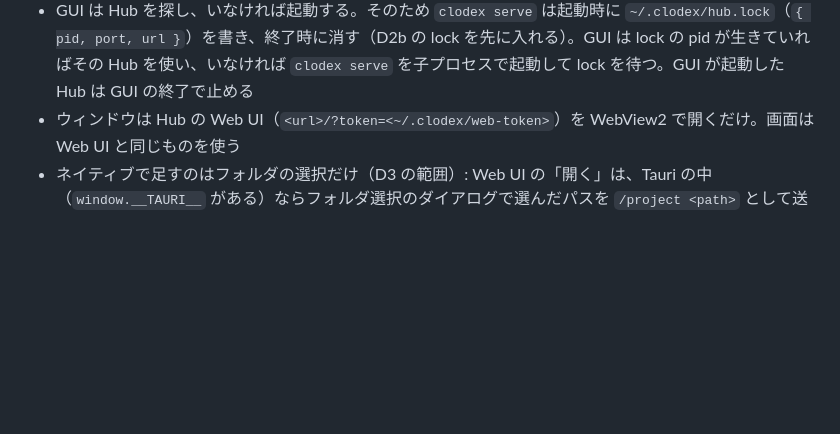
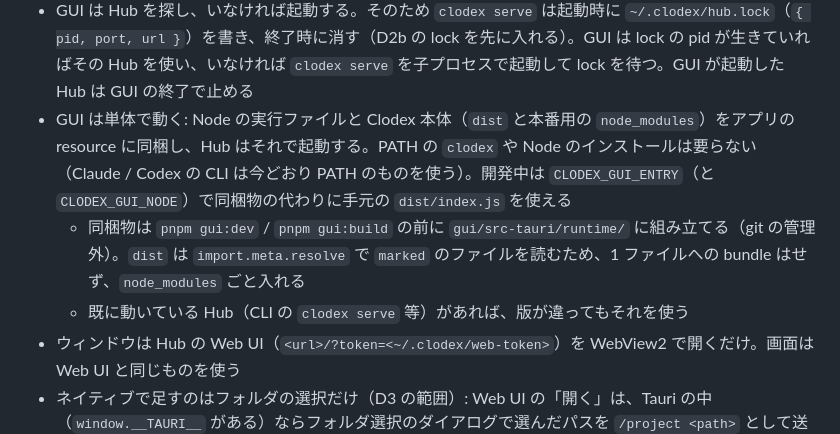
Before and after one commit to HiraG-62/Clodex, a Markdown page: docs/DESIGN.md, the part around the change. Rendered like a GitHub page; blank space fills up the shorter version.

Commit message:
docs: GUI に Node と Clodex 本体を同梱して単体で動かす方針と設計書を追加する
Co-Authored-By: Claude Opus 5.5 <noreply@anthropic.com>

```diff
--- a/docs/DESIGN.md
+++ b/docs/DESIGN.md
@@ -1817,6 +1817,9 @@ D3 の詳細（Tauri GUI。Windows）:
 
 - `gui/` に Tauri v2 のプロジェクトを置く（Rust。`pnpm gui:dev` / `pnpm gui:build`。Tauri の CLI は devDependency の `@tauri-apps/cli`）
 - GUI は Hub を探し、いなければ起動する。そのため `clodex serve` は起動時に `~/.clodex/hub.lock`（`{ pid, port, url }`）を書き、終了時に消す（D2b の lock を先に入れる）。GUI は lock の pid が生きていればその Hub を使い、いなければ `clodex serve` を子プロセスで起動して lock を待つ。GUI が起動した Hub は GUI の終了で止める
+- GUI は単体で動く: Node の実行ファイルと Clodex 本体（`dist` と本番用の `node_modules`）をアプリの resource に同梱し、Hub はそれで起動する。PATH の `clodex` や Node のインストールは要らない（Claude / Codex の CLI は今どおり PATH のものを使う）。開発中は `CLODEX_GUI_ENTRY`（と `CLODEX_GUI_NODE`）で同梱物の代わりに手元の `dist/index.js` を使える
+  - 同梱物は `pnpm gui:dev` / `pnpm gui:build` の前に `gui/src-tauri/runtime/` に組み立てる（git の管理外）。`dist` は `import.meta.resolve` で `marked` のファイルを読むため、1 ファイルへの bundle はせず、`node_modules` ごと入れる
+  - 既に動いている Hub（CLI の `clodex serve` 等）があれば、版が違ってもそれを使う
 - ウィンドウは Hub の Web UI（`<url>/?token=<~/.clodex/web-token>`）を WebView2 で開くだけ。画面は Web UI と同じものを使う
 - ネイティブで足すのはフォルダの選択だけ（D3 の範囲）: Web UI の「開く」は、Tauri の中（`window.__TAURI__` がある）ならフォルダ選択のダイアログで選んだパスを `/project <path>` として送る。ブラウザでは今どおりパスを入力する。Tauri の IPC は Hub の URL（127.0.0.1）からだけ許す（capability の remote の設定）
 - 通知・トレイ常駐は D3 の後に検討する
```
Also changed, not shown: docs/specs/D3-GUI-STANDALONE.md (added, +40 -0 lines).
